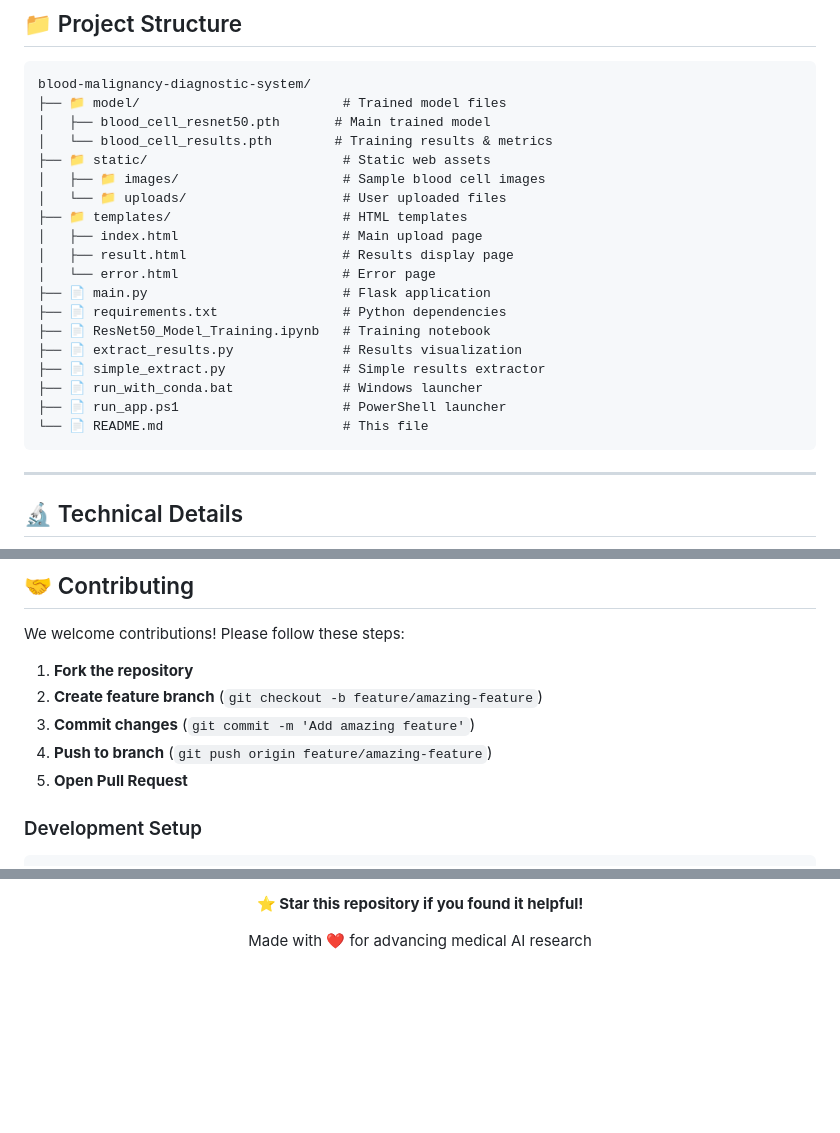
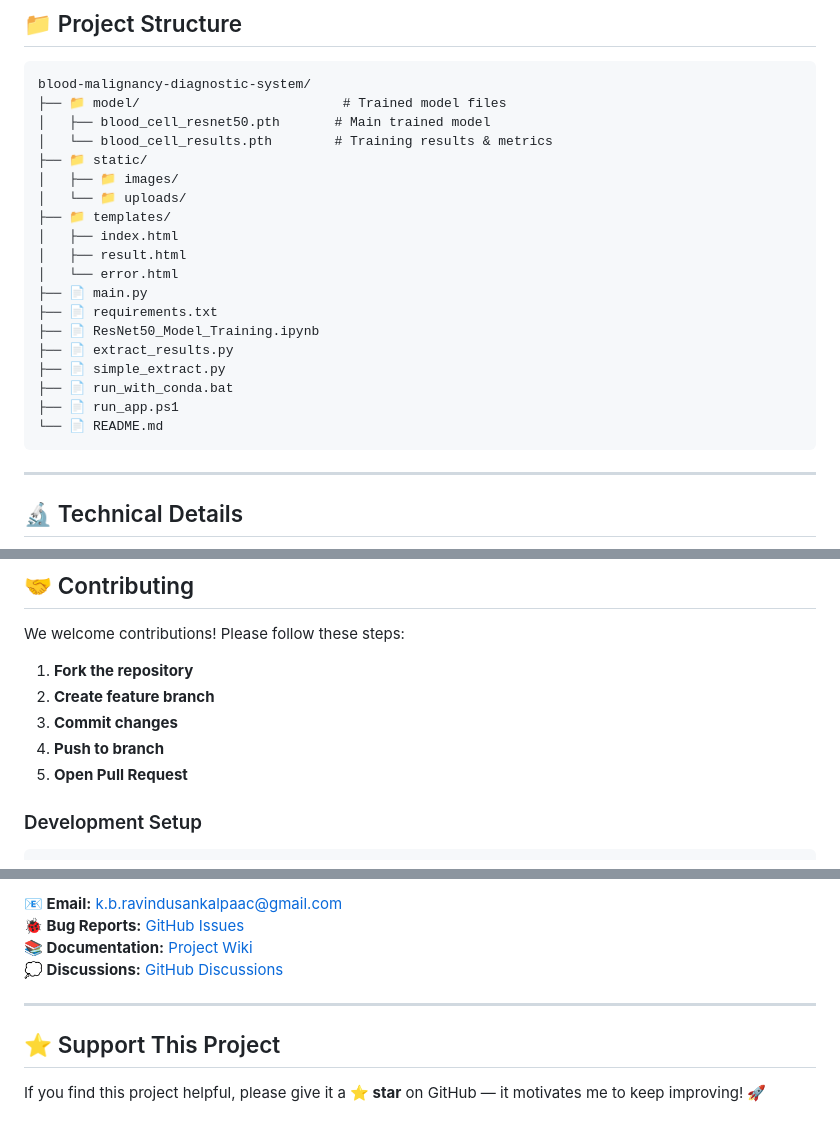
Before and after one commit to K-B-R-S-W/Blood_Malignancy_Diagnostic_System, a Markdown page: README.md, 3 parts joined by grey strips. Rendered like a GitHub page; blank space fills up the shorter version.

````diff
--- a/README.md
+++ b/README.md
@@ -225,21 +225,21 @@ blood-malignancy-diagnostic-system/
 ├── 📁 model/                          # Trained model files
 │   ├── blood_cell_resnet50.pth       # Main trained model
 │   └── blood_cell_results.pth        # Training results & metrics
-├── 📁 static/                         # Static web assets
-│   ├── 📁 images/                     # Sample blood cell images
-│   └── 📁 uploads/                    # User uploaded files
-├── 📁 templates/                      # HTML templates
-│   ├── index.html                     # Main upload page
-│   ├── result.html                    # Results display page
-│   └── error.html                     # Error page
-├── 📄 main.py                         # Flask application
-├── 📄 requirements.txt                # Python dependencies
-├── 📄 ResNet50_Model_Training.ipynb   # Training notebook
-├── 📄 extract_results.py              # Results visualization
-├── 📄 simple_extract.py               # Simple results extractor
-├── 📄 run_with_conda.bat              # Windows launcher
-├── 📄 run_app.ps1                     # PowerShell launcher
-└── 📄 README.md                       # This file
+├── 📁 static/
+│   ├── 📁 images/
+│   └── 📁 uploads/
+├── 📁 templates/
+│   ├── index.html
+│   ├── result.html
+│   └── error.html
+├── 📄 main.py
+├── 📄 requirements.txt
+├── 📄 ResNet50_Model_Training.ipynb
+├── 📄 extract_results.py
+├── 📄 simple_extract.py
+├── 📄 run_with_conda.bat
+├── 📄 run_app.ps1
+└── 📄 README.md
 ```
 
 ---
@@ -314,9 +314,9 @@ python simple_extract.py
 We welcome contributions! Please follow these steps:
 
 1. **Fork the repository**
-2. **Create feature branch** (`git checkout -b feature/amazing-feature`)
-3. **Commit changes** (`git commit -m 'Add amazing feature'`)
-4. **Push to branch** (`git push origin feature/amazing-feature`)
+2. **Create feature branch**
+3. **Commit changes**
+4. **Push to branch**
 5. **Open Pull Request**
 
 ### Development Setup
@@ -383,6 +377,10 @@ If you use this work in your research, please cite:
 
-**⭐ Star this repository if you found it helpful!**
+**📧 Email:** [k.b.ravindusankalpaac@gmail.com](mailto:k.b.ravindusankalpaac@gmail.com)
+**🐞 Bug Reports:** [GitHub Issues](https://github.com/K-B-R-S-W/Blood_Malignancy_Diagnostic_System/issues)
+**📚 Documentation:** [Project Wiki](https://github.com/K-B-R-S-W/Blood_Malignancy_Diagnostic_System/wiki)
+**💭 Discussions:** [GitHub Discussions](https://github.com/K-B-R-S-W/Blood_Malignancy_Diagnostic_System/discussions)
 
-Made with ❤️ for advancing medical AI research
+---
 
-</div>
+## ⭐ Support This Project
+If you find this project helpful, please give it a **⭐ star** on GitHub — it motivates me to keep improving! 🚀
````
Also changed, not shown: other parts of README.md (+8 -14 lines).
